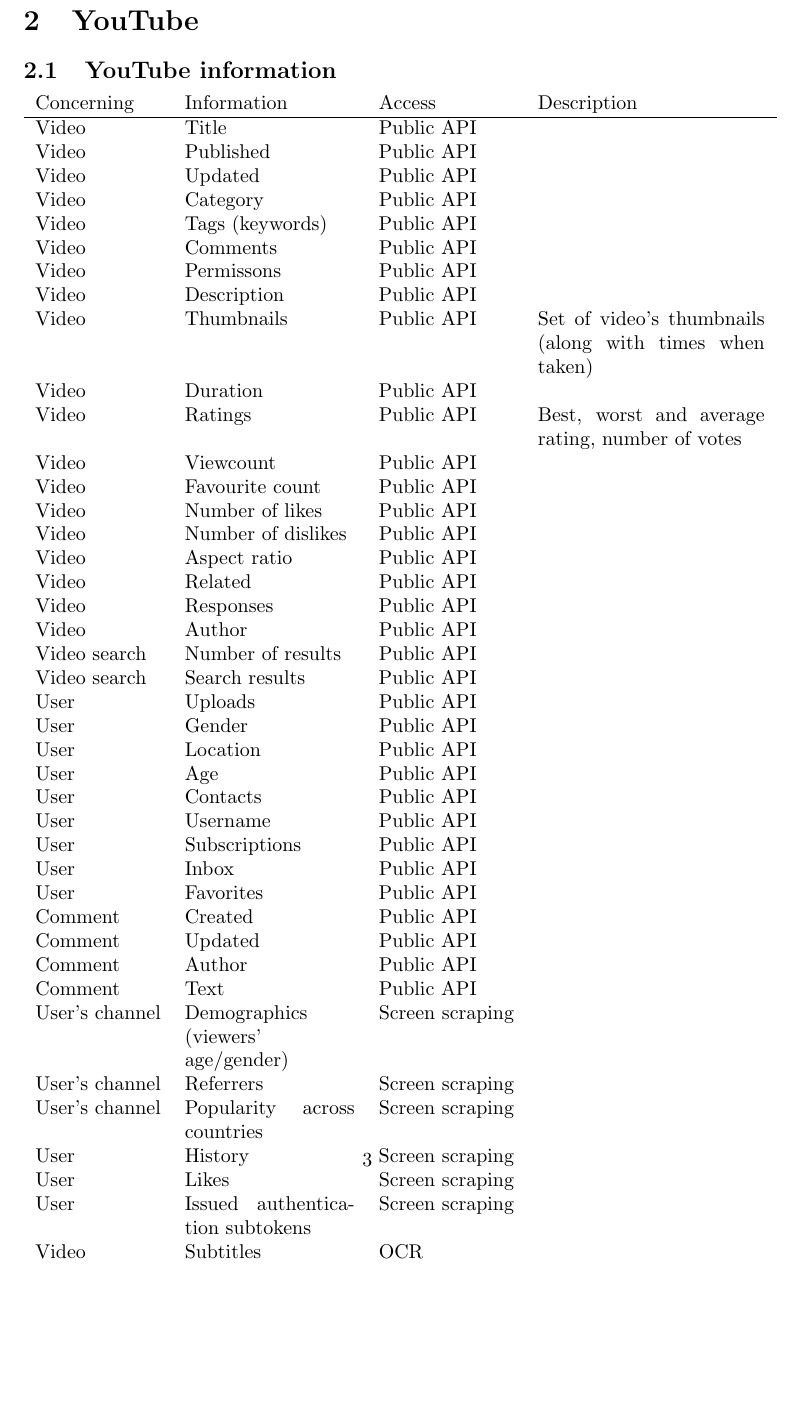
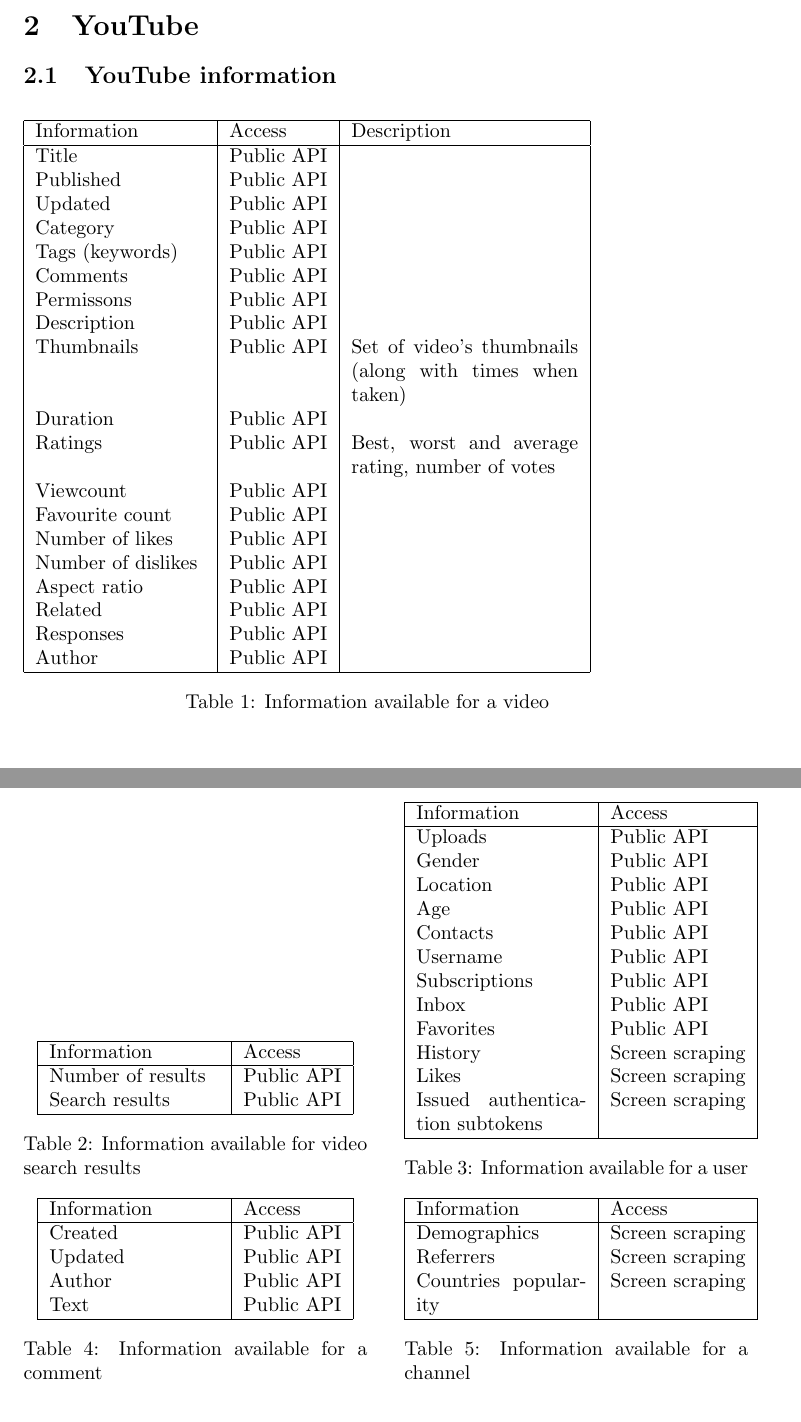
Before and after one commit to antekpiechnik/vu-doc, a LaTeX paper (docs.tex): part of page 3 of 16 before the commit and two parts of pages 2 and 3 of 16 after it, the two joined at a grey line, cut so that both start at the same text, the shorter picture padded with empty space. Compiled offline with pdfLaTeX.

Commit message:
reworked youtube information table

```diff
--- a/docs.tex
+++ b/docs.tex
@@ -110,58 +110,99 @@
 
 \subsection{YouTube information}
 
-\begin{tabular}{l p{3cm} l p{4cm}}
-Concerning & Information & Access & Description\\ \hline
-Video & Title & Public API \\
-Video & Published & Public API \\
-Video & Updated & Public API \\
-Video & Category & Public API \\
-Video & Tags (keywords) & Public API \\
-Video & Comments & Public API \\
-Video & Permissons & Public API \\
-Video & Description & Public API \\
-Video & Thumbnails & Public API & Set of video's thumbnails (along with times
+\begin{table}[ht]
+\begin{tabular}{|p{3cm} | l | p{4cm}|}\hline
+Information & Access & Description\\ \hline
+
+Title & Public API & \\
+Published & Public API & \\
+Updated & Public API & \\
+Category & Public API & \\
+Tags (keywords) & Public API & \\
+Comments & Public API & \\
+Permissons & Public API & \\
+Description & Public API & \\
+Thumbnails & Public API & Set of video's thumbnails (along with times
 when taken) \\
-Video & Duration & Public API \\
-Video & Ratings & Public API & Best, worst and average rating, number of votes
+Duration & Public API & \\
+Ratings & Public API & Best, worst and average rating, number of votes
 \\
-Video & Viewcount & Public API \\
-Video & Favourite count & Public API \\
-Video & Number of likes & Public API \\
-Video & Number of dislikes & Public API \\
-Video & Aspect ratio & Public API \\
-Video & Related & Public API \\
-Video & Responses & Public API \\
-Video & Author & Public API \\
+Viewcount & Public API & \\
+Favourite count & Public API & \\
+Number of likes & Public API & \\
+Number of dislikes & Public API & \\
+Aspect ratio & Public API & \\
+Related & Public API & \\
+Responses & Public API & \\
+Author & Public API & \\ \hline
+\end{tabular}
+\caption{Information available for a video}
+\end{table}
 
-Video search & Number of results & Public API \\
-Video search & Search results & Public API \\
 
-User & Uploads & Public API \\
-User & Gender & Public API \\
-User & Location & Public API \\
-User & Age & Public API \\
-User & Contacts & Public API \\
-User & Username & Public API \\
-User & Subscriptions & Public API \\
-User & Inbox & Public API \\
-User & Favorites & Public API \\
+\begin{table}[ht]
+\begin{minipage}[b]{0.5\linewidth}\centering
 
-Comment & Created & Public API \\
-Comment & Updated & Public API \\
-Comment & Author & Public API \\
-Comment & Text & Public API \\
+\begin{tabular}{ | p{3cm} | l |}\hline
+Information & Access \\ \hline
+Number of results & Public API \\
+Search results & Public API \\ \hline
+\end{tabular}
+\caption{Information available for video search results}
 
-User's channel & Demographics (viewers' age/gender) & Screen scraping \\
-User's channel & Referrers & Screen scraping \\
-User's channel & Popularity across countries & Screen scraping \\
-User & History & Screen scraping \\
-User & Likes & Screen scraping \\
-User & Issued authentication subtokens & Screen scraping \\
+\end{minipage}
+\hspace{0.5cm}
+\begin{minipage}[b]{0.5\linewidth}
+\centering
 
-Video & Subtitles & OCR \\
+\begin{tabular}{ | p{3cm} | l |}\hline
+Information & Access\\ \hline
+Uploads & Public API \\
+Gender & Public API \\
+Location & Public API \\
+Age & Public API \\
+Contacts & Public API \\
+Username & Public API \\
+Subscriptions & Public API \\
+Inbox & Public API \\
+Favorites & Public API \\
+History & Screen scraping \\
+Likes & Screen scraping \\
+Issued authentication subtokens & Screen scraping \\ \hline
+\end{tabular}
+\caption{Information available for a user}
 
+\end{minipage}
+\end{table}
+
+
+\begin{table}[ht]
+\begin{minipage}[b]{0.5\linewidth}\centering
+
+\begin{tabular}{ | p{3cm} | l |}\hline
+Information & Access \\ \hline
+Created & Public API \\
+Updated & Public API \\
+Author & Public API \\
+Text & Public API \\ \hline
 \end{tabular}
+\caption{Information available for a comment}
+
+\end{minipage}
+\hspace{0.5cm}
+\begin{minipage}[b]{0.5\linewidth}
+\centering
+
+\begin{tabular}{ | p{3cm} | l |}\hline
+Information & Access \\ \hline
+Demographics & Screen scraping \\
+Referrers & Screen scraping \\
+Countries popularity & Screen scraping \\ \hline
+\end{tabular}
+\caption{Information available for a channel}
+
+\end{minipage}
+\end{table}
 
 \subsubsection{YouTube usage}
 
```
Also changed, not shown: docs.tex (2 more changed lines).
